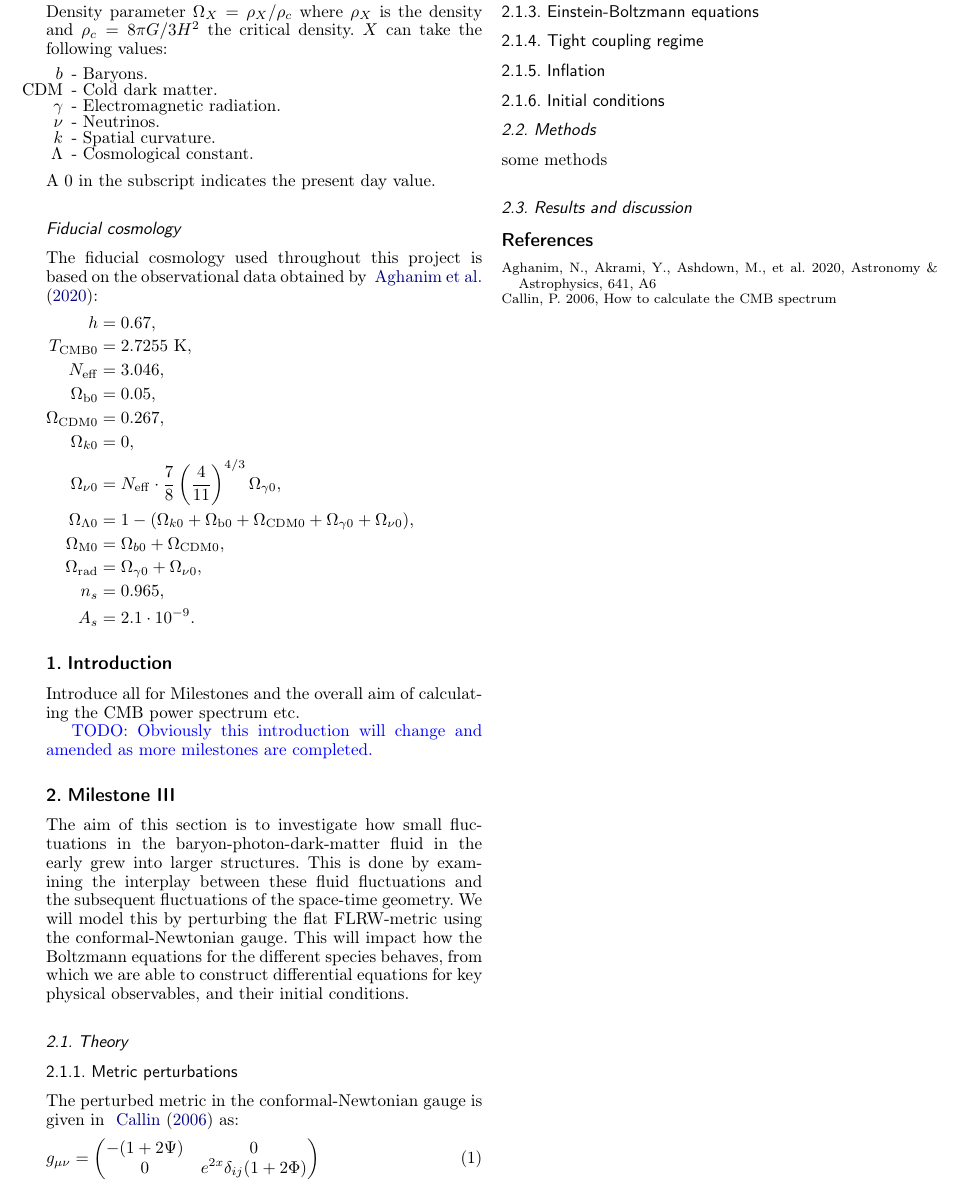
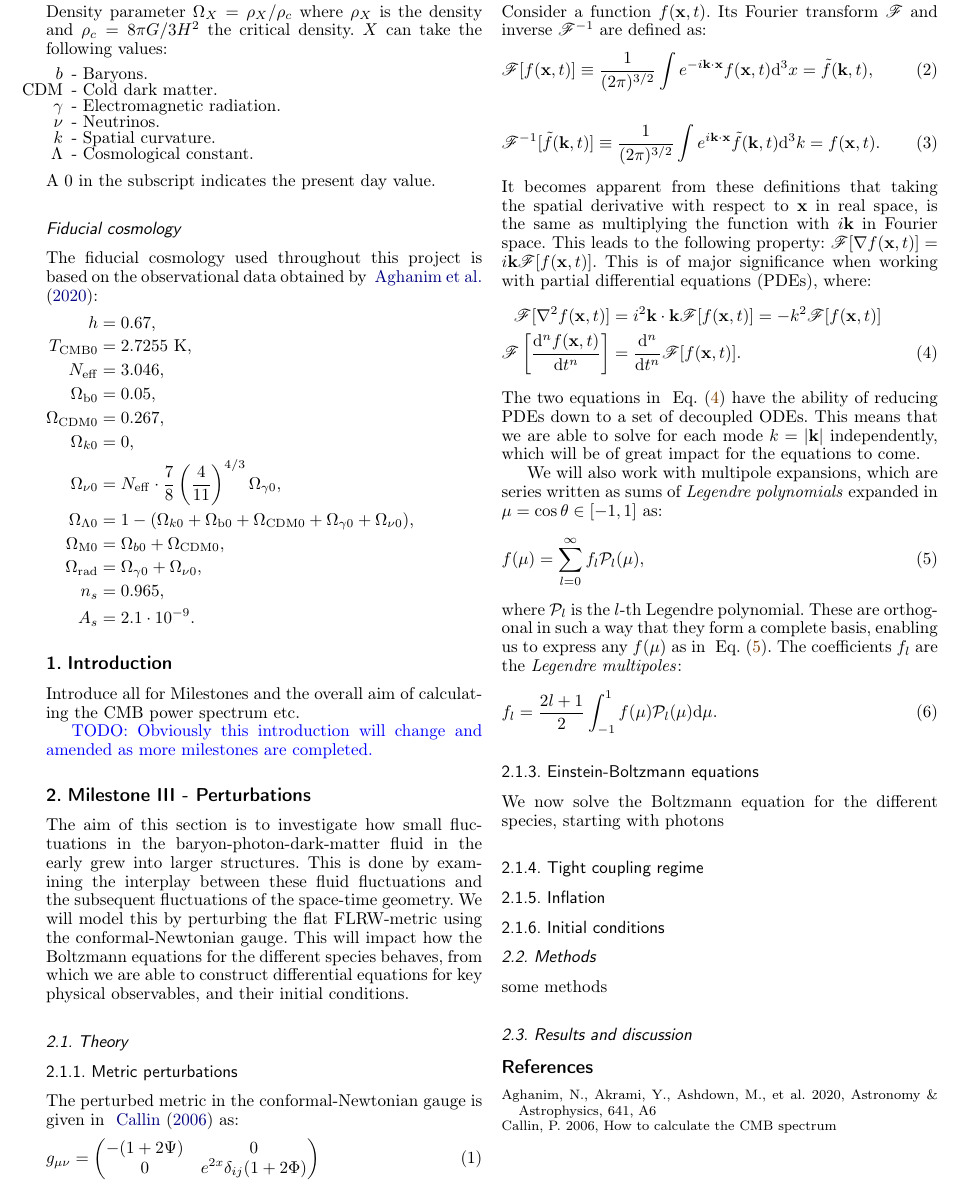
Before and after one commit to Johanmkr/AST5220, a LaTeX paper (project/tex/cosmology2_report.tex, which reads project/tex/sections/M3/m3.tex, project/tex/sections/M3/m3_theory.tex): part of page 2 of 4, cut so that both start at the same text. Compiled offline with pdfLaTeX.

Commit message:
cont write theory m3

```diff
--- a/project/tex/sections/M3/m3.tex
+++ b/project/tex/sections/M3/m3.tex
@@ -1,4 +1,4 @@
-\section{Milestone III}\label{sec:m3}
+\section{Milestone III - Perturbations}\label{sec:m3}
 
 The aim of this section is to investigate how small fluctuations in the baryon-photon-dark-matter fluid in the early grew into larger structures. This is done by examining the interplay between these fluid fluctuations and the subsequent fluctuations of the space-time geometry. We will model this by perturbing the flat FLRW-metric using the conformal-Newtonian gauge. This will impact how the Boltzmann equations for the different species behaves, from which we are able to construct differential equations for key physical observables, and their initial conditions.
 
--- a/project/tex/sections/M3/m3_theory.tex
+++ b/project/tex/sections/M3/m3_theory.tex
@@ -2,7 +2,7 @@
 
 \subsubsection{Metric perturbations}
     The perturbed metric in the conformal-Newtonian gauge is given in ~\cite{https://doi.org/10.48550/arxiv.astro-ph/0606683} as:
-    \begin{equation}
+    \begin{equation}\label{eq:m3:theory:perturbed_metric}
         g_\munu = \begin{pmatrix}
             -(1+2\Psi) & 0 \\
             0 & e^{2x}\delta_{ij}(1+2\Phi)
@@ -10,8 +10,36 @@
     \end{equation}
 
 \subsubsection{Fourier space and multipole expansion}
+    Consider a function $f(\vec{x},t)$. Its Fourier transform $\FF$ and inverse $\FF^{-1}$ are defined as:
+    \begin{equation}\label{eq:m3:theory:fourier_def}
+            \FF[f(\vec{x},t)]  \equiv \frac{1}{(2\pi)^{3/2}}\int e^{-i\vec{k}\cdot\vec{x}}f(\vec{x},t)\d^3 x = \tilde{f}(\vec{k},t),
+    \end{equation}
+    \begin{equation}\label{eq:m3:theory:fourier_inv_def}
+        \FF^{-1}[\tilde{f}(\vec{k},t)] \equiv \frac{1}{(2\pi)^{3/2}}\int e^{i\vec{k}\cdot\vec{x}}\tilde{f}(\vec{k},t)\d^3 k = f(\vec{x},t).
+    \end{equation}
+    It becomes apparent from these definitions that taking the spatial derivative with respect to $\vec{x}$ in real space, is the same as multiplying the function with $i\vec{k}$ in Fourier space. This leads to the following property: $\FF[\nabla f(\vec{x},t)] = i\vec{k}\FF[f(\vec{x},t)]$. This is of major significance when working with partial differential equations (PDEs), where:
+    \begin{equation}\label{eq:m3:theory:fourier_pde_tricks}
+        \begin{split}
+            \FF[\nabla^2f(\vec{x},t)] &= i^2\vec{k}\cdot\vec{k}\FF[f(\vec{x},t)] = -k^2\FF[f(\vec{x},t)]\\
+            \FF\left[\dv[n]{f(\vec{x},t)}{t}\right] &= \dv[n]{t}\FF[f(\vec{x},t)].
+        \end{split}
+    \end{equation}
+    The two equations in ~\cref{eq:m3:theory:fourier_pde_tricks} have the ability of reducing PDEs down to a set of decoupled ODEs. This means that we are able to solve for each mode $k=\abs{\vec{k}}$ independently, which will be of great impact for the equations to come.
+
+    We will also work with multipole expansions, which are series written as sums of \textit{Legendre polynomials} expanded in $\mu=\cos{\theta}\in[-1,1]$ as:
+    \begin{equation}\label{eq:m3:theory:legendre_expansion}
+        f(\mu) = \sum_{l=0}^{\infty}f_l\mathcal{P}_l(\mu),
+    \end{equation}
+    where $\mathcal{P}_l$ is the $l$-th Legendre polynomial. These are orthogonal in such a way that they form a complete basis, enabling us to express any $f(\mu)$ as in ~\cref{eq:m3:theory:legendre_expansion}. The coefficients $f_l$ are the \textit{Legendre multipoles}:
+    \begin{equation}\label{eq:m3:theory:legendre_coeff}
+        f_l = \frac{2l+1}{2}\int_{-1}^1f(\mu)\mathcal{P}_l(\mu)\d\mu.
+    \end{equation}
+
+
+
 
 \subsubsection{Einstein-Boltzmann equations}
+    We now solve the Boltzmann equation for the different species, starting with photons
 
 \subsubsection{Tight coupling regime}
 
```
Also changed, not shown: project/tex/cosmology2_report.pdf.
